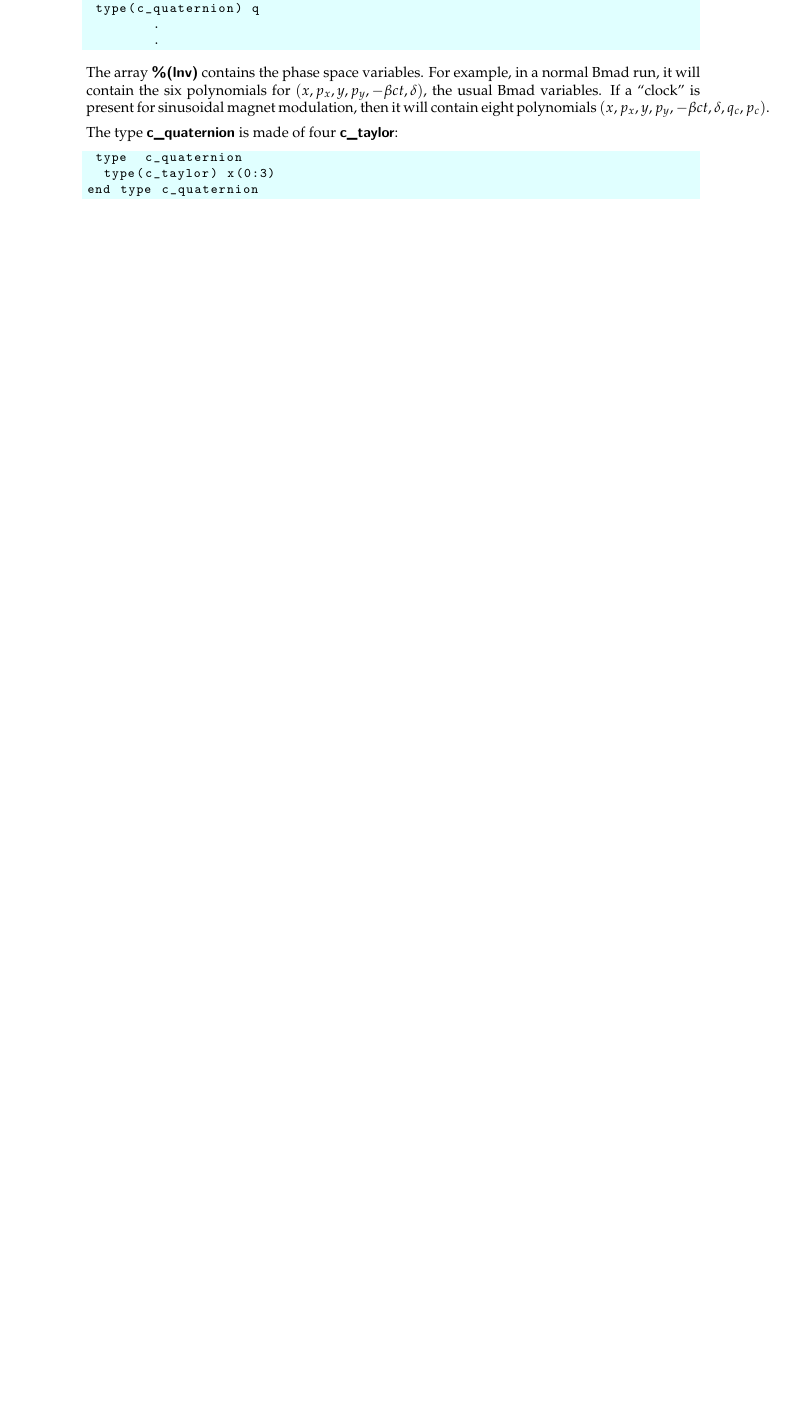
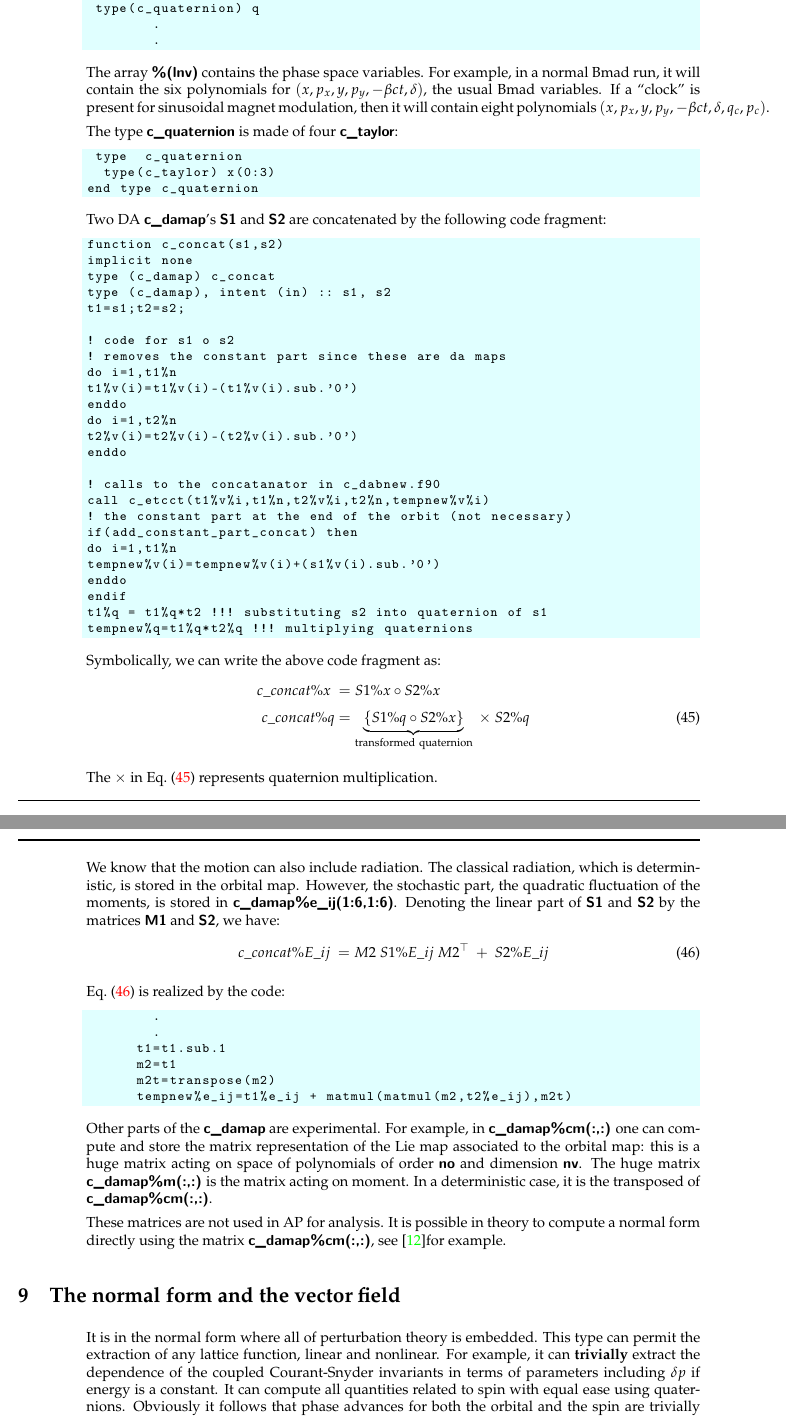
Before and after one commit to jceepf/fpp_handbook, a LaTeX document (fpp-manual.tex): part of page 54 of 74 before the commit and two parts of pages 53 and 54 of 75 after it, the two joined at a grey line, cut so that both start at the same text, the shorter picture padded with empty space. Compiled offline with pdfLaTeX.

Commit message:
C_damap done

```diff
--- a/fpp-manual.tex
+++ b/fpp-manual.tex
@@ -2876,3 +2876,81 @@ end type c_quaternion
   \end{code}
 
 
+  Two DA \vn{c_damap}'s \vn{S1}  and \vn{S2} are concatenated by the following code fragment:
+
+\begin{code}
+function c_concat(s1,s2)
+implicit none
+type (c_damap) c_concat
+type (c_damap), intent (in) :: s1, s2
+t1=s1;t2=s2;
+
+! code for s1 o s2
+! removes the constant part since these are da maps
+do i=1,t1%n
+t1%v(i)=t1%v(i)-(t1%v(i).sub.'0')
+enddo
+do i=1,t2%n
+t2%v(i)=t2%v(i)-(t2%v(i).sub.'0')
+enddo
+
+! calls to the concatanator in c_dabnew.f90
+call c_etcct(t1%v%i,t1%n,t2%v%i,t2%n,tempnew%v%i)
+! the constant part at the end of the orbit (not necessary)
+if(add_constant_part_concat) then
+do i=1,t1%n
+tempnew%v(i)=tempnew%v(i)+(s1%v(i).sub.'0')
+enddo
+endif
+t1%q = t1%q*t2 !!! substituting s2 into quaternion of s1
+tempnew%q=t1%q*t2%q !!! multiplying quaternions
+
+\end{code}
+
+  Symbolically, we can write the above code fragment as:
+%
+%]|Expr|[#b @`b___})b L# b'4" Chicago^: ;bP8&c0!*-="!Helvetica|:! |
+%|""*|:"c-?concat,Ex :!,F,] :"S1,Ex"#Symbol^:#&c0  .P:"&c0!*S2,E|
+%|x: ;bP;/":!;bP8 :"c-?concat,Eq:!,F,]<c%"C^<cY A^<c!(A))# b'4:"S|
+%|1,Eq:#&c0  .P:"&c0!*S2,Ex}& b!( b"0 b#8 b$@ b%H b&P!WW}}}(#"$Monaco^:$transformed|
+%| quaternion}_}:" :#&c0  .T:"&c0!* S2,Eq:! : ;8/<:";bP8eq,Zconcat|
+%|90: ;8/=;bP8-;}& b!( b"0 b#8 b$@ b%H b&P!WW}]|[
+\begin{align} c\_concat\%x\ &= S1\%x\circ S2\%x\nonumber \\
+ c\_concat\%q&=\underbrace{\left\{{S1\%q\circ S2\%x}\right\}}\limits_{{\rm t}{\rm r}{\rm a}{\rm n}{\rm s}{\rm f}{\rm o}{\rm r}{\rm m}{\rm e}{\rm d} ~{\rm q}{\rm u}{\rm a}{\rm t}{\rm e}{\rm r}{\rm n}{\rm i}{\rm o}{\rm n}}^{}\ \times \ S2\%q \label{eq:concat90}\end{align}
+
+
+ The $\times$ in \Eq{eq:concat90} represents quaternion multiplication.
+
+ We know that the motion can also include radiation. The classical radiation, which is deterministic, is stored in the orbital map.  However, the stochastic part, the quadratic fluctuation of the moments, is stored in \vn{c_damap%e_ij(1:6,1:6)}.
+ Denoting the linear part of \vn{S1} and \vn{S2} by the matrices \vn{M1} and \vn{S2}, we have:
+ %
+%]|Expr|[#b @`b___})b H# b'4" Chicago^: ;bP8&c0!*-="!Helvetica|:! |
+%|""*|:"c-?concat,EE-?ij :!,F,] :"M2 S1,EE-?ij $("M2}_)"# b'4:!-<|
+%|top}& b!( b"0 b#8 b$@ b%H b&P!WW}:" ,K S2,EE-?ij:! : ;8/<:";bP8eq|
+%|,Zconcate90: ;8/=;bP8-;}& b!( b"0 b#8 b$@ b%H b&P!WW}]|[
+\begin{align} c\_concat\%E\_ij\ &= M2\ S1\%E\_ij\ {M2}^{\top}\ +\ S2\%E\_ij \label{eq:concate90}\end{align}
+
+\Eq{eq:concate90} is realized by the code:
+
+ \begin{code}
+	.
+	.
+      t1=t1.sub.1
+      m2=t1
+      m2t=transpose(m2)
+      tempnew%e_ij=t1%e_ij + matmul(matmul(m2,t2%e_ij),m2t)
+\end{code}
+
+Other parts of the \vn{c_damap} are experimental. For example, in \vn{c_damap%cm(:,:)} one can compute and store the
+ matrix representation of the Lie map associated to the orbital map: this is a huge matrix acting on space of polynomials of order \vn{no} and dimension \vn{nv}.
+ The huge matrix \vn{c_damap%m(:,:)}
+ is the matrix acting on moment. In a deterministic case, it is the transposed of \vn{c_damap%cm(:,:)}.
+
+ These matrices are not used in AP for analysis. It is possible in theory to compute a normal form directly using the matrix \vn{c_damap%cm(:,:)},
+ see  \cite{yujordan}for example.
+
+  \section{The normal form and the vector field}\label{sec:norm}
+
+ It is in the normal form where  all of perturbation theory is embedded. This type can permit the extraction of any lattice function, linear and nonlinear.
+ For example, it can {\bf trivially} extract the dependence of the coupled Courant-Snyder invariants in terms of parameters including $\delta p$ if energy is a constant.
+ It can compute all quantities related to spin with equal ease using quaternions.  Obviously it follows that phase advances for both the orbital and the spin are trivially contructed once these tools exist. This is the topic of Forest's new book \cite{thenewbook} which unfortunately uses $SO(3)$ instead of quaternions.
@@ -2878,0 +2972 @@ end type c_quaternion
+! (computed from s_ijr(2*i-1,2*i) i=1,2,3 )
```
Also changed, not shown: bibliography.bib (+9 -0 lines), fpp-manual.pdf, fpp-manual.tex (44 more changed lines).
